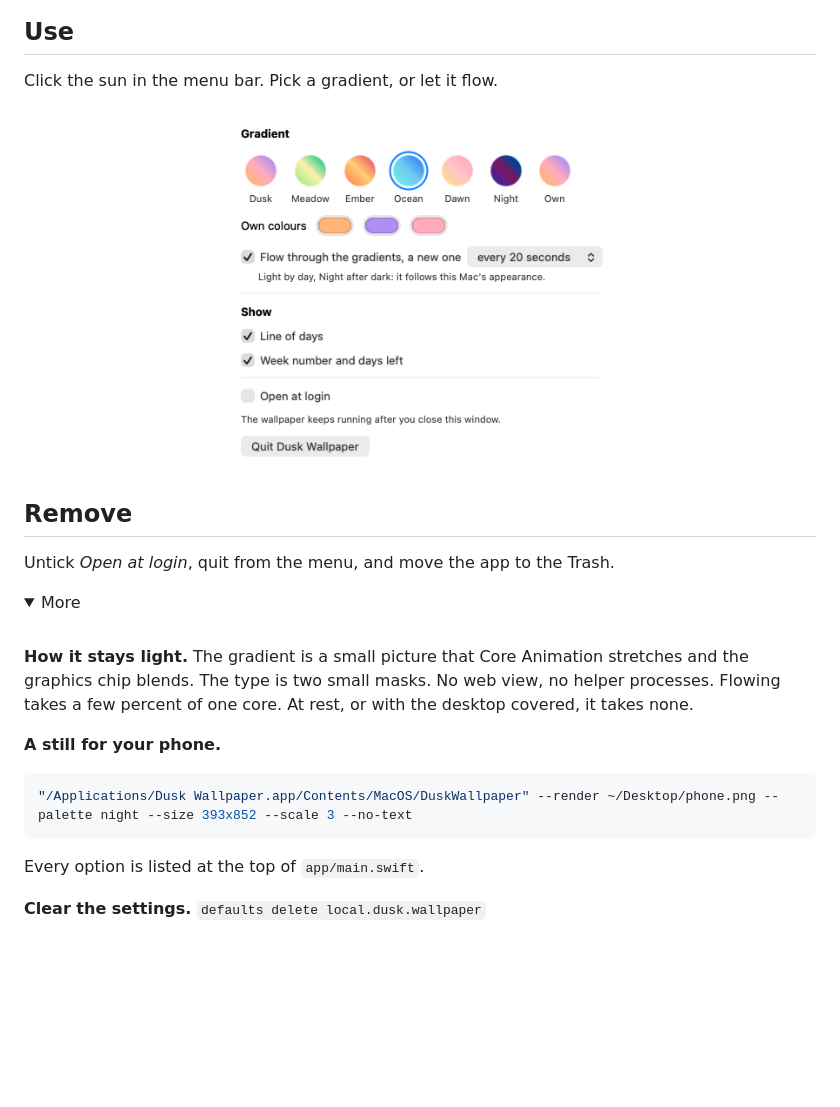
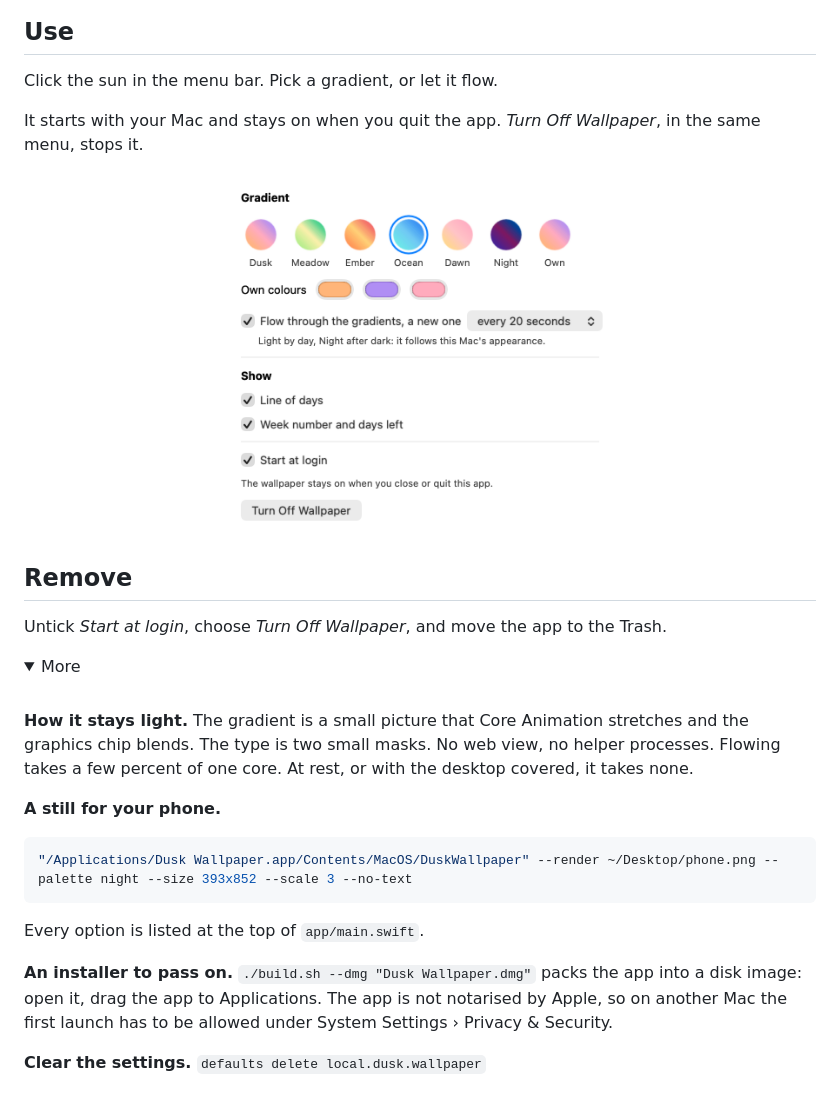
Before and after one commit to WHATDOESTHEFOXSAY2U/dusk-wallpaper, a Markdown page: README.md, the part around one of its changes. Rendered like a GitHub page; pictures changed too: docs/settings-light.png; folded sections open; blank space fills up the shorter version.

```diff
--- a/README.md
+++ b/README.md
@@ -58,6 +58,8 @@ Needs Apple silicon, macOS 14 or later, and Apple's command-line tools (`xcode-s
 
 Click the sun in the menu bar. Pick a gradient, or let it flow.
 
+It starts with your Mac and stays on when you quit the app. *Turn Off Wallpaper*, in the same menu, stops it.
+
 <p align="center">
   <picture>
     <source media="(prefers-color-scheme: dark)" srcset="docs/settings-dark.png">
@@ -67,7 +69,7 @@ Click the sun in the menu bar. Pick a gradient, or let it flow.
 
 ## Remove
 
-Untick *Open at login*, quit from the menu, and move the app to the Trash.
+Untick *Start at login*, choose *Turn Off Wallpaper*, and move the app to the Trash.
 
 <details>
 <summary>More</summary>
@@ -83,6 +85,8 @@ Untick *Open at login*, quit from the menu, and move the app to the Trash.
 
 Every option is listed at the top of `app/main.swift`.
 
+**An installer to pass on.** `./build.sh --dmg "Dusk Wallpaper.dmg"` packs the app into a disk image: open it, drag the app to Applications. The app is not notarised by Apple, so on another Mac the first launch has to be allowed under System Settings › Privacy & Security.
+
 **Clear the settings.** `defaults delete local.dusk.wallpaper`
 
 </details>
```
Also changed, not shown: other parts of README.md (+1 -1 lines), docs/settings-dark.png, 3 other files.
